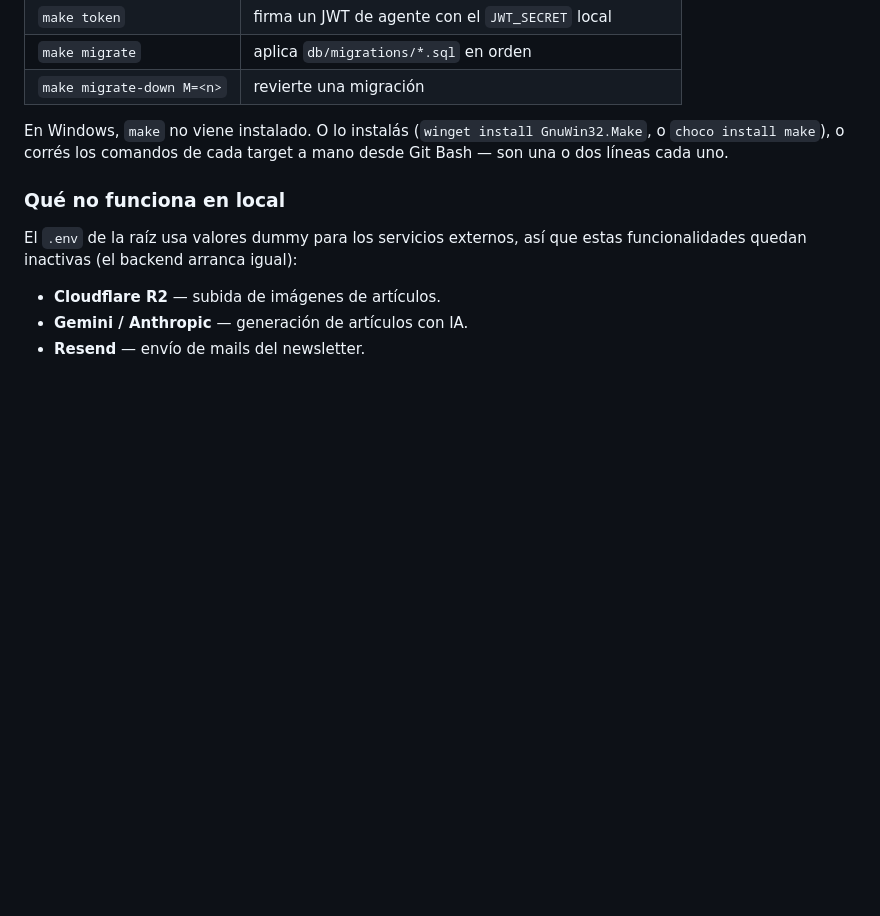
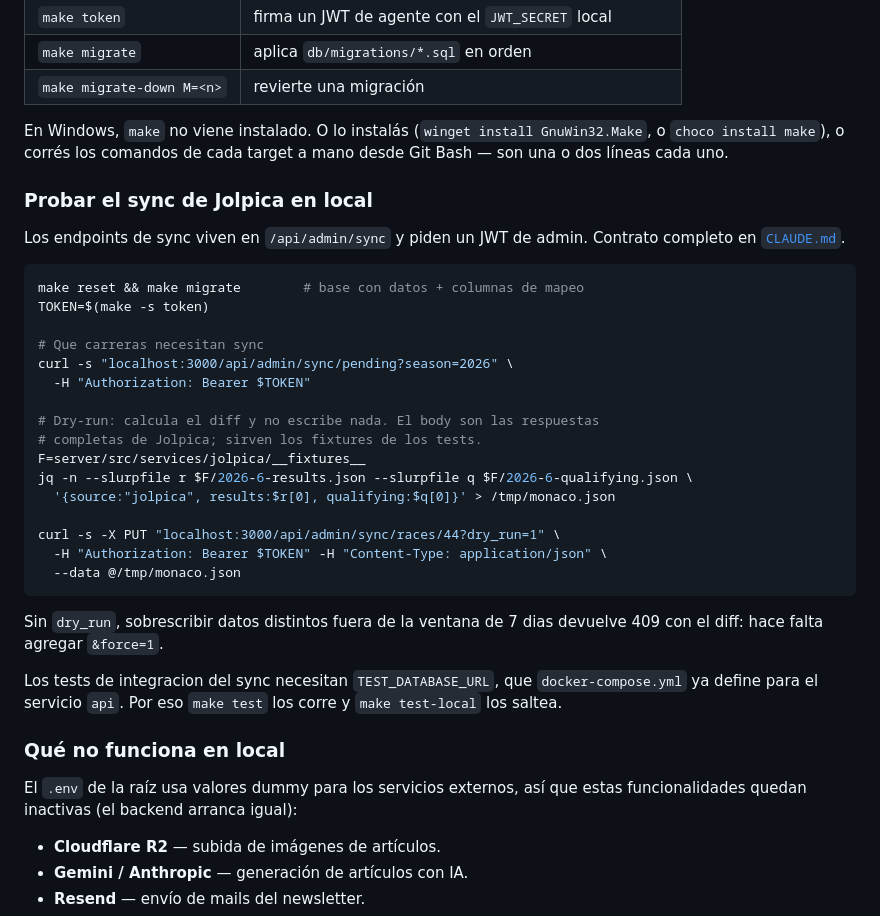
Before and after one commit to Lauty2005/f1-grand-prix-hub, a Markdown page: README.md, the part around the change. Drawn GitHub-style; blank space fills up the shorter version.

Commit message:
docs: results sync API
Seccion "Probar el sync de Jolpica en local" en el README: pending, dry-run con
los fixtures de los tests, cuando hace falta force y por que make test corre
los de integracion y make test-local no.

El contrato completo de la API quedo en CLAUDE.md, que esta gitignoreado y por
eso no entra en este commit.

Co-Authored-By: Claude Opus 5 <noreply@anthropic.com>

````diff
--- a/README.md
+++ b/README.md
@@ -59,6 +59,37 @@ En Windows, `make` no viene instalado. O lo instalás
 (`winget install GnuWin32.Make`, o `choco install make`), o corrés los comandos
 de cada target a mano desde Git Bash — son una o dos líneas cada uno.
 
+### Probar el sync de Jolpica en local
+
+Los endpoints de sync viven en `/api/admin/sync` y piden un JWT de admin.
+Contrato completo en [`CLAUDE.md`](CLAUDE.md).
+
+```bash
+make reset && make migrate        # base con datos + columnas de mapeo
+TOKEN=$(make -s token)
+
+# Que carreras necesitan sync
+curl -s "localhost:3000/api/admin/sync/pending?season=2026" \
+  -H "Authorization: Bearer $TOKEN"
+
+# Dry-run: calcula el diff y no escribe nada. El body son las respuestas
+# completas de Jolpica; sirven los fixtures de los tests.
+F=server/src/services/jolpica/__fixtures__
+jq -n --slurpfile r $F/2026-6-results.json --slurpfile q $F/2026-6-qualifying.json \
+  '{source:"jolpica", results:$r[0], qualifying:$q[0]}' > /tmp/monaco.json
+
+curl -s -X PUT "localhost:3000/api/admin/sync/races/44?dry_run=1" \
+  -H "Authorization: Bearer $TOKEN" -H "Content-Type: application/json" \
+  --data @/tmp/monaco.json
+```
+
+Sin `dry_run`, sobrescribir datos distintos fuera de la ventana de 7 dias
+devuelve 409 con el diff: hace falta agregar `&force=1`.
+
+Los tests de integracion del sync necesitan `TEST_DATABASE_URL`, que
+`docker-compose.yml` ya define para el servicio `api`. Por eso `make test`
+los corre y `make test-local` los saltea.
+
 ### Qué no funciona en local
 
 El `.env` de la raíz usa valores dummy para los servicios externos, así que
````
